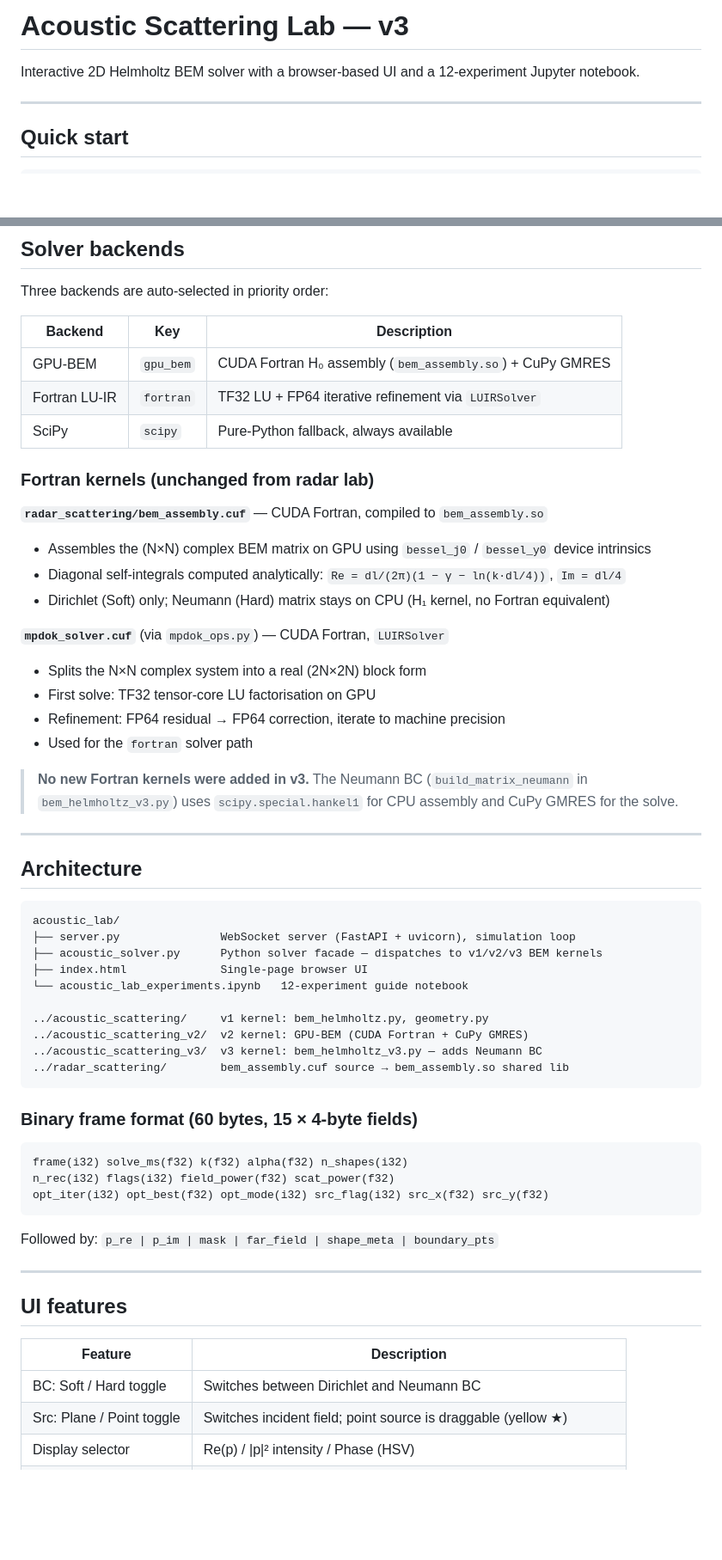
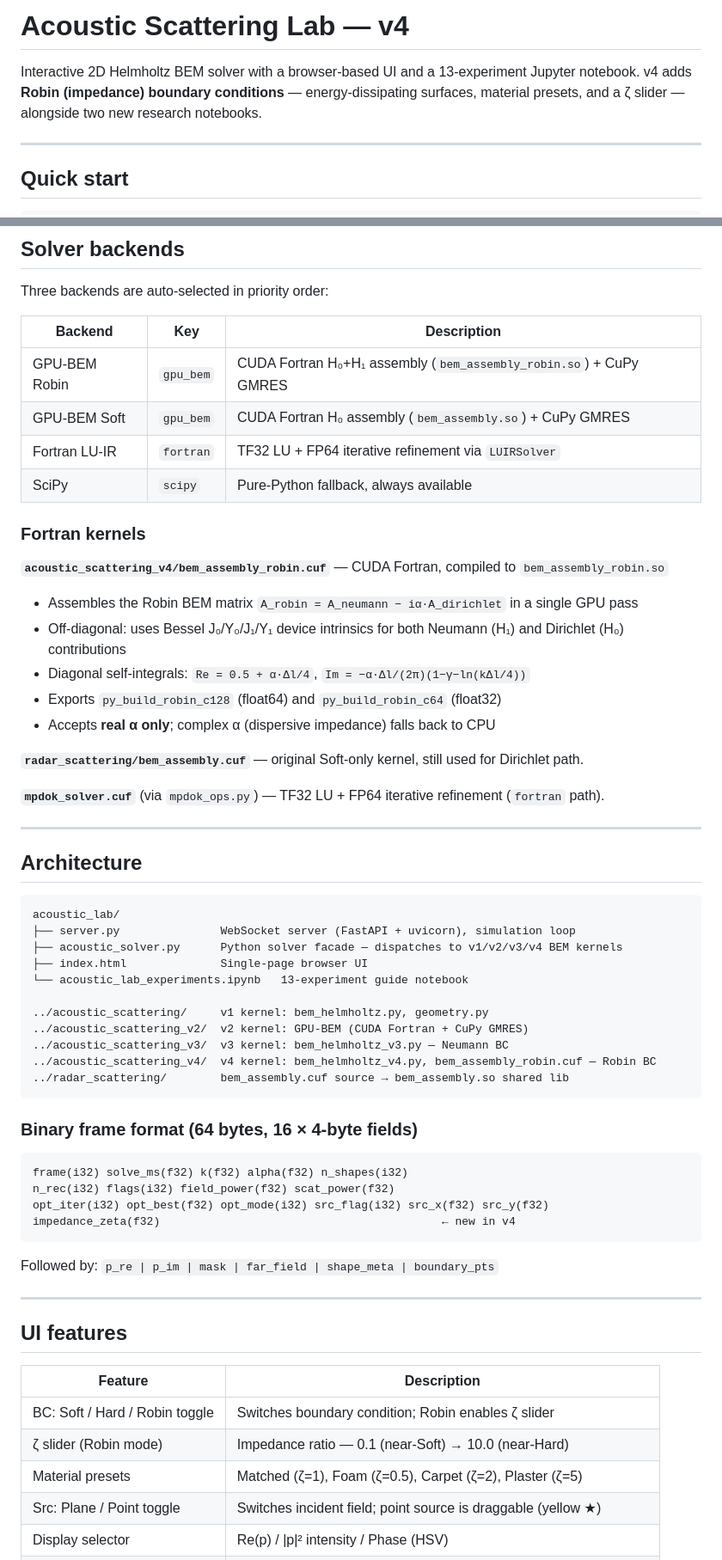
Before and after one commit to frasertajima/MPDOK, a Markdown page: acoustic_lab/README.md, 2 parts joined by grey strips. Shown at 86% size. GitHub-like rendering; blank space fills up the shorter version.

````diff
--- a/acoustic_lab/README.md
+++ b/acoustic_lab/README.md
@@ -1,6 +1,8 @@
-# Acoustic Scattering Lab — v3
+# Acoustic Scattering Lab — v4
 
-Interactive 2D Helmholtz BEM solver with a browser-based UI and a 12-experiment Jupyter notebook.
+Interactive 2D Helmholtz BEM solver with a browser-based UI and a 13-experiment Jupyter notebook.
+v4 adds **Robin (impedance) boundary conditions** — energy-dissipating surfaces, material presets,
+and a ζ slider — alongside two new research notebooks.
 
 ---
 
@@ -53,25 +59,23 @@ Three backends are auto-selected in priority order:
 
 | Backend | Key | Description |
 |---|---|---|
-| GPU-BEM | `gpu_bem` | CUDA Fortran H₀ assembly (`bem_assembly.so`) + CuPy GMRES |
+| GPU-BEM Robin | `gpu_bem` | CUDA Fortran H₀+H₁ assembly (`bem_assembly_robin.so`) + CuPy GMRES |
+| GPU-BEM Soft | `gpu_bem` | CUDA Fortran H₀ assembly (`bem_assembly.so`) + CuPy GMRES |
 | Fortran LU-IR | `fortran` | TF32 LU + FP64 iterative refinement via `LUIRSolver` |
 | SciPy | `scipy` | Pure-Python fallback, always available |
 
-### Fortran kernels (unchanged from radar lab)
+### Fortran kernels
 
-**`radar_scattering/bem_assembly.cuf`** — CUDA Fortran, compiled to `bem_assembly.so`
-- Assembles the (N×N) complex BEM matrix on GPU using `bessel_j0` / `bessel_y0` device intrinsics
-- Diagonal self-integrals computed analytically: `Re = dl/(2π)(1 − γ − ln(k·dl/4))`, `Im = dl/4`
-- Dirichlet (Soft) only; Neumann (Hard) matrix stays on CPU (H₁ kernel, no Fortran equivalent)
+**`acoustic_scattering_v4/bem_assembly_robin.cuf`** — CUDA Fortran, compiled to `bem_assembly_robin.so`
+- Assembles the Robin BEM matrix `A_robin = A_neumann − iα·A_dirichlet` in a single GPU pass
+- Off-diagonal: uses Bessel J₀/Y₀/J₁/Y₁ device intrinsics for both Neumann (H₁) and Dirichlet (H₀) contributions
+- Diagonal self-integrals: `Re = 0.5 + α·Δl/4`, `Im = −α·Δl/(2π)(1−γ−ln(kΔl/4))`
+- Exports `py_build_robin_c128` (float64) and `py_build_robin_c64` (float32)
+- Accepts **real α only**; complex α (dispersive impedance) falls back to CPU
 
-**`mpdok_solver.cuf`** (via `mpdok_ops.py`) — CUDA Fortran, `LUIRSolver`
-- Splits the N×N complex system into a real (2N×2N) block form
-- First solve: TF32 tensor-core LU factorisation on GPU
-- Refinement: FP64 residual → FP64 correction, iterate to machine precision
-- Used for the `fortran` solver path
+**`radar_scattering/bem_assembly.cuf`** — original Soft-only kernel, still used for Dirichlet path.
 
-> **No new Fortran kernels were added in v3.** The Neumann BC (`build_matrix_neumann` in
-> `bem_helmholtz_v3.py`) uses `scipy.special.hankel1` for CPU assembly and CuPy GMRES for the solve.
+**`mpdok_solver.cuf`** (via `mpdok_ops.py`) — TF32 LU + FP64 iterative refinement (`fortran` path).
 
 ---
 
@@ -80,22 +84,24 @@ Three backends are auto-selected in priority order:
 ```
 acoustic_lab/
 ├── server.py               WebSocket server (FastAPI + uvicorn), simulation loop
-├── acoustic_solver.py      Python solver facade — dispatches to v1/v2/v3 BEM kernels
+├── acoustic_solver.py      Python solver facade — dispatches to v1/v2/v3/v4 BEM kernels
 ├── index.html              Single-page browser UI
-└── acoustic_lab_experiments.ipynb   12-experiment guide notebook
+└── acoustic_lab_experiments.ipynb   13-experiment guide notebook
 
 ../acoustic_scattering/     v1 kernel: bem_helmholtz.py, geometry.py
 ../acoustic_scattering_v2/  v2 kernel: GPU-BEM (CUDA Fortran + CuPy GMRES)
-../acoustic_scattering_v3/  v3 kernel: bem_helmholtz_v3.py — adds Neumann BC
+../acoustic_scattering_v3/  v3 kernel: bem_helmholtz_v3.py — Neumann BC
+../acoustic_scattering_v4/  v4 kernel: bem_helmholtz_v4.py, bem_assembly_robin.cuf — Robin BC
 ../radar_scattering/        bem_assembly.cuf source → bem_assembly.so shared lib
 ```
 
-### Binary frame format (60 bytes, 15 × 4-byte fields)
+### Binary frame format (64 bytes, 16 × 4-byte fields)
 
 ```
 frame(i32) solve_ms(f32) k(f32) alpha(f32) n_shapes(i32)
 n_rec(i32) flags(i32) field_power(f32) scat_power(f32)
 opt_iter(i32) opt_best(f32) opt_mode(i32) src_flag(i32) src_x(f32) src_y(f32)
+impedance_zeta(f32)                                          ← new in v4
 ```
 
 Followed by: `p_re | p_im | mask | far_field | shape_meta | boundary_pts`
@@ -106,7 +112,9 @@ Followed by: `p_re | p_im | mask | far_field | shape_meta | boundary_pts`
 
 | Feature | Description |
 |---|---|
-| BC: Soft / Hard toggle | Switches between Dirichlet and Neumann BC |
+| BC: Soft / Hard / Robin toggle | Switches boundary condition; Robin enables ζ slider |
+| ζ slider (Robin mode) | Impedance ratio — 0.1 (near-Soft) → 10.0 (near-Hard) |
+| Material presets | Matched (ζ=1), Foam (ζ=0.5), Carpet (ζ=2), Plaster (ζ=5) |
 | Src: Plane / Point toggle | Switches incident field; point source is draggable (yellow ★) |
 | Display selector | Re(p) / \|p\|² intensity / Phase (HSV) |
 | Panels/λ safety rail | Amber warning when panels/wavelength < recommended threshold |
````
Also changed, not shown: other parts of acoustic_lab/README.md (+57 -17 lines).
